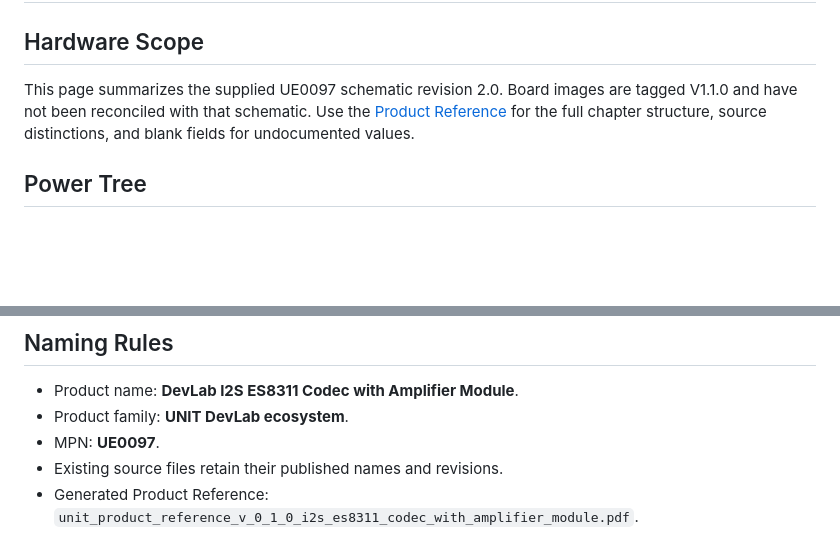
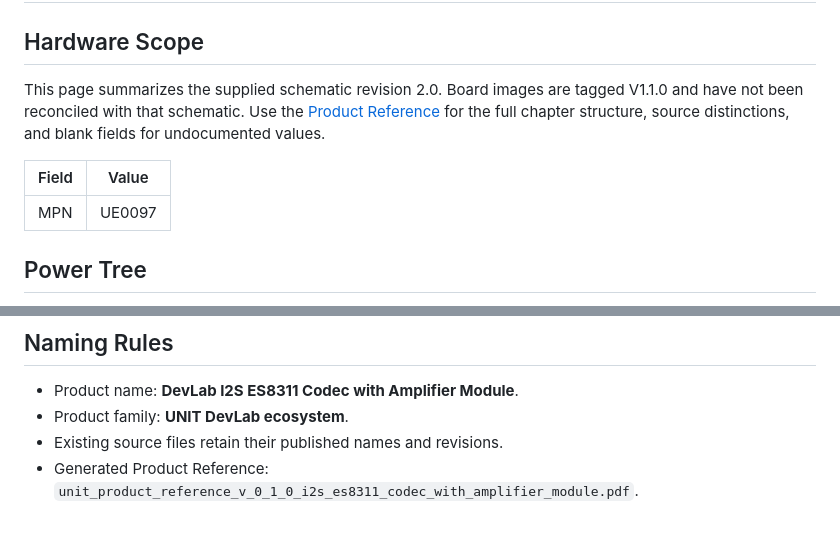
Before and after one commit to UNIT-Electronics-MX/unit_devlab_i2s_es8311_codec_with_amplifier_module, a Markdown page: hardware/README.md, 2 parts joined by grey strips. GitHub-like rendering; blank space fills up the shorter version.

Commit message:
Keep product MPN in README tables

```diff
--- a/hardware/README.md
+++ b/hardware/README.md
@@ -2,10 +2,14 @@
 
 ## Hardware Scope
 
-This page summarizes the supplied UE0097 schematic revision 2.0. Board images
+This page summarizes the supplied schematic revision 2.0. Board images
 are tagged V1.1.0 and have not been reconciled with that schematic. Use the
 [Product Reference](../tools/product-reference/README.md) for the full chapter
 structure, source distinctions, and blank fields for undocumented values.
+
+| Field | Value |
+|---|---|
+| MPN | UE0097 |
 
 ## Power Tree
 
@@ -19,7 +23,6 @@ The supplied schematic identifies `U1` and `U2` as 3.3 V supplies for the digita
 
 - Product name: **DevLab I2S ES8311 Codec with Amplifier Module**.
 - Product family: **UNIT DevLab ecosystem**.
-- MPN: **UE0097**.
 - Existing source files retain their published names and revisions.
 - Generated Product Reference: `unit_product_reference_v_0_1_0_i2s_es8311_codec_with_amplifier_module.pdf`.
 
```
